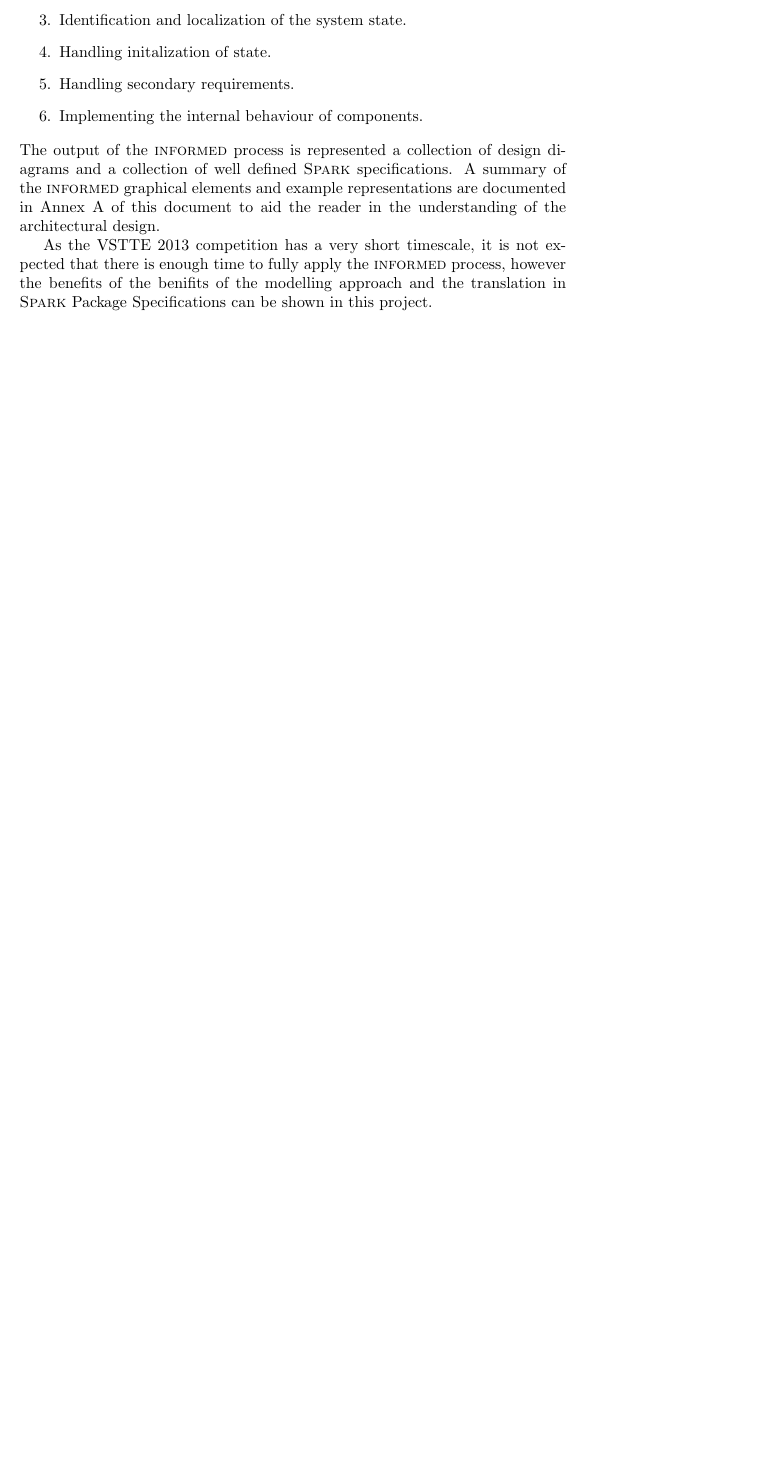
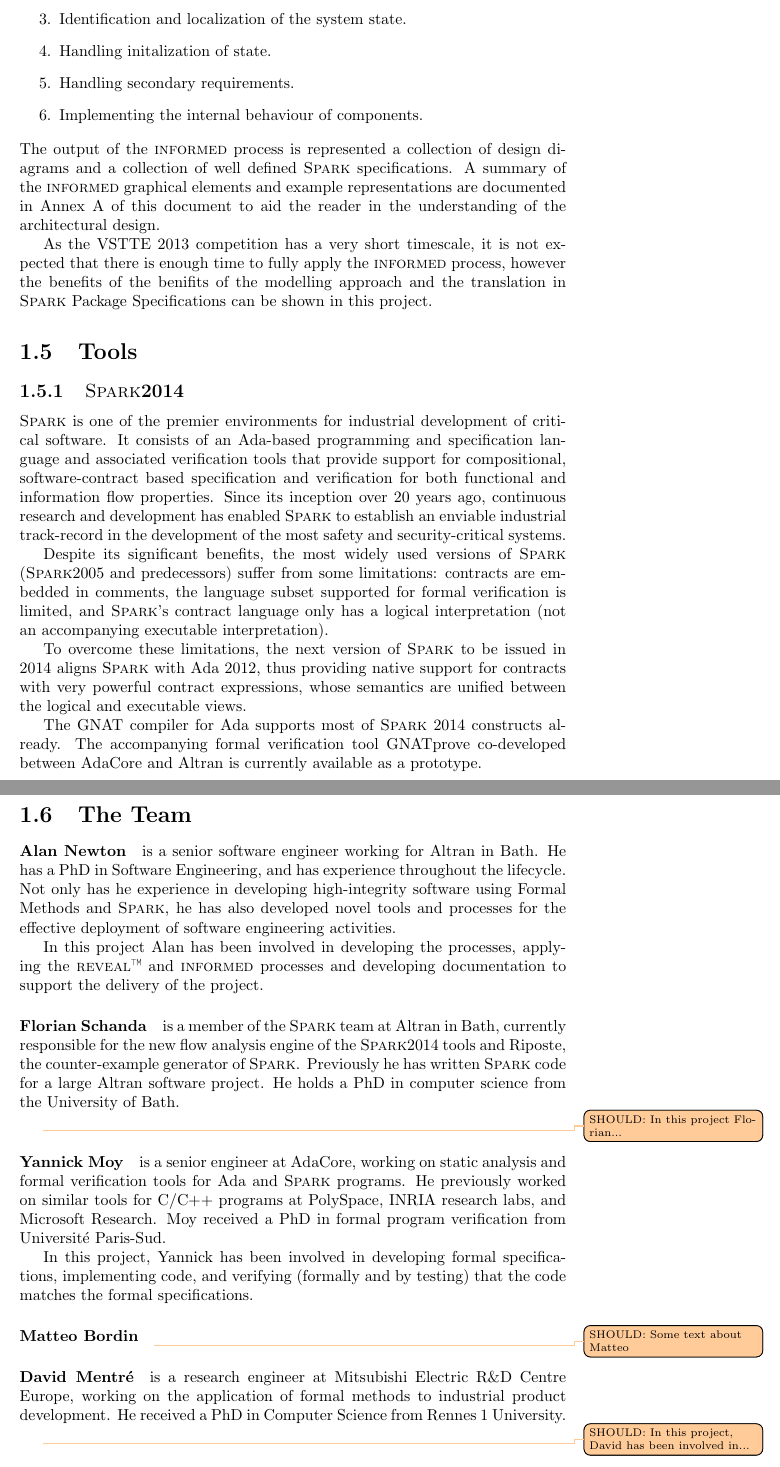
Before and after one commit to yannickmoy/spark_vstte_2013, a LaTeX document (dns_server/main.tex, which reads dns_server/team.tex): part of page 8 of 10 before the commit and two parts of pages 8 and 9 of 11 after it, the two joined at a grey line, cut so that both start at the same text, the shorter picture padded with empty space. Compiled offline with pdfLaTeX.

Commit message:
Copy more stuff in place.

```diff
--- a/dns_server/main.tex
+++ b/dns_server/main.tex
@@ -238,6 +238,40 @@ process, however the benefits of the benifits of the modelling
 approach and the translation in \spark\ Package Specifications can be
 shown in this project.
 
+\section{Tools}
+
+\subsection{\spark 2014}
+\spark\ is one of the premier environments for industrial development
+of critical software. It consists of an Ada-based programming and
+specification language and associated verification tools that provide
+support for compositional, software-contract based specification and
+verification for both functional and information flow
+properties. Since its inception over 20 years ago, continuous research
+and development has enabled \spark\ to establish an enviable
+industrial track-record in the development of the most safety and
+security-critical systems.
+
+Despite its significant benefits, the most widely used versions of
+\spark\ (\spark 2005 and predecessors) suffer from some limitations:
+contracts are embedded in comments, the language subset supported for
+formal verification is limited, and \spark's contract language only has
+a logical interpretation (not an accompanying executable
+interpretation).
+
+To overcome these limitations, the next version of \spark\ to be
+issued in 2014 aligns \spark\ with Ada 2012, thus providing native
+support for contracts with very powerful contract expressions, whose
+semantics are unified between the logical and executable views.
+
+The GNAT compiler for Ada supports most of \spark\ 2014 constructs
+already.  The accompanying formal verification tool GNATprove
+co-developed between AdaCore and Altran is currently available as a
+prototype.
+
+\section{The Team}
+\input{team.tex}
+
+
 
 \chapter{Requirements, Domain and Specification}
 \mustDo{Context Diagram}
--- /dev/null
+++ b/dns_server/team.tex
@@ -0,0 +1,42 @@
+\paragraph{Alan Newton}
+is a senior software engineer working for Altran in Bath. He has a PhD
+in Software Engineering, and has experience throughout the
+lifecycle. Not only has he experience in developing high-integrity
+software using Formal Methods and \spark, he has also developed novel
+tools and processes for the effective deployment of software
+engineering activities.
+
+In this project Alan has been involved in developing the processes,
+applying the \reveal\ and \informed\ processes and developing
+documentation to support the delivery of the project.
+
+\paragraph{Florian Schanda}
+is a member of the \spark\ team at Altran in Bath, currently
+responsible for the new flow analysis engine of the \spark 2014 tools
+and Riposte, the counter-example generator of \spark. Previously he
+has written \spark\ code for a large Altran software project. He holds
+a PhD in computer science from the University of Bath.
+
+\shouldDo{In this project Florian...}
+
+\paragraph{Yannick Moy}
+is a senior engineer at AdaCore, working on static analysis and formal
+verification tools for Ada and \spark\ programs. He previously worked
+on similar tools for C/C++ programs at PolySpace, INRIA research labs,
+and Microsoft Research. Moy received a PhD in formal program
+verification from Universit\'e Paris-Sud.
+
+In this project, Yannick has been involved in developing formal
+specifications, implementing code, and verifying (formally and by testing)
+that the code matches the formal specifications.
+
+\paragraph{Matteo Bordin}
+\shouldDo{Some text about Matteo}
+
+\paragraph{David Mentr\' e}
+is a research engineer at Mitsubishi Electric R\&D Centre Europe,
+working on the application of formal methods to industrial product
+development. He received a PhD in Computer Science from Rennes~1
+University.
+
+\shouldDo{In this project, David has been involved in...}
```
